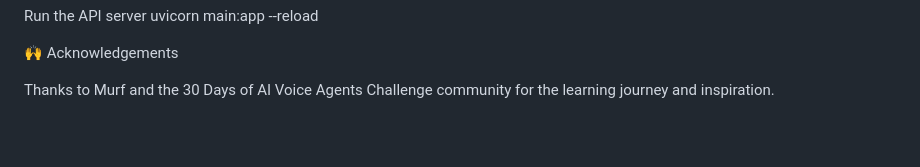
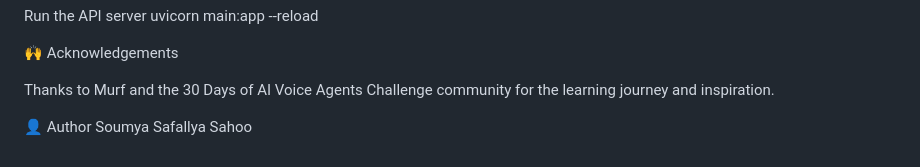
Before and after one commit to Soumya1234SafallyaSahoo/AI-COPILOT, a Markdown page: README.md, the part around the change. Rendered like a GitHub page; blank space fills up the shorter version.

```diff
--- a/README.md
+++ b/README.md
@@ -114,3 +114,6 @@ uvicorn main:app --reload
 🙌 Acknowledgements
 
 Thanks to Murf and the 30 Days of AI Voice Agents Challenge community for the learning journey and inspiration.
+
+👤 Author
+Soumya Safallya Sahoo
```
